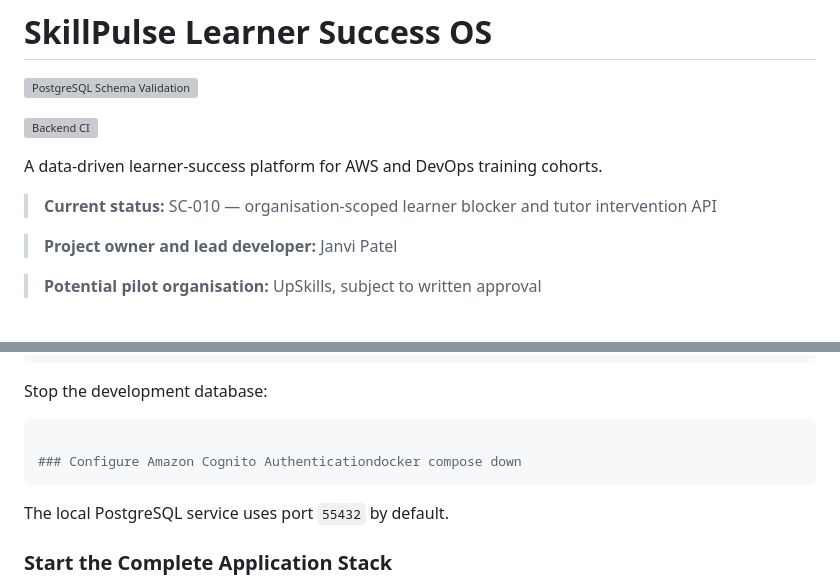
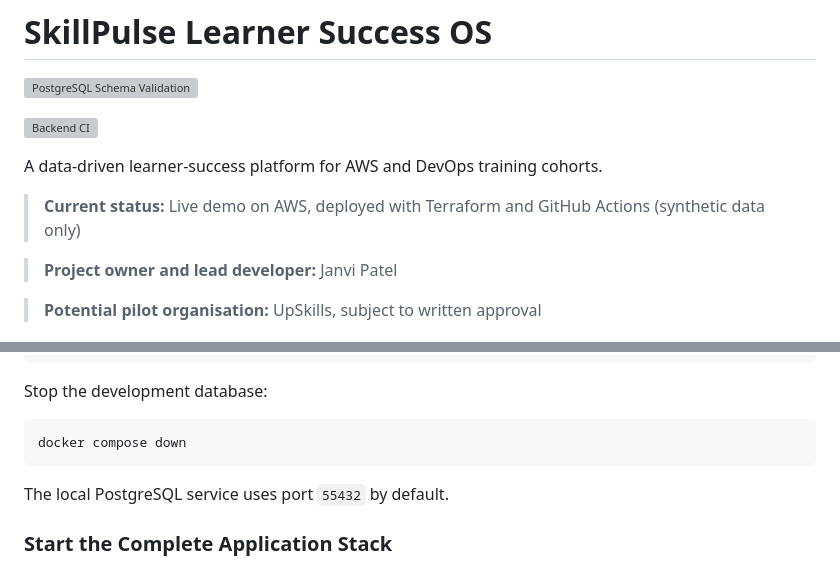
Before and after one commit to janvipatel1910/learner-success-platform, a Markdown page: README.md, 2 parts joined by grey strips. Drawn GitHub-style; grey boxes are pictures that could not be loaded.

````diff
--- a/README.md
+++ b/README.md
@@ -7,7 +7,7 @@
 
 A data-driven learner-success platform for AWS and DevOps training cohorts.
 
-> **Current status:** SC-010 — organisation-scoped learner blocker and tutor intervention API
+> **Current status:** Live demo on AWS, deployed with Terraform and GitHub Actions (synthetic data only)
 
 > **Project owner and lead developer:** Janvi Patel
 
@@ -197,8 +248,7 @@ docker compose ps
 Stop the development database:
 
 ```bash
-
-### Configure Amazon Cognito Authenticationdocker compose down
+docker compose down
 ```
 
 The local PostgreSQL service uses port `55432` by default.
````
Also changed, not shown: other parts of README.md (+58 -7 lines).
